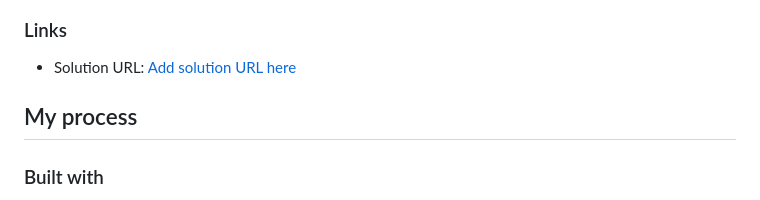
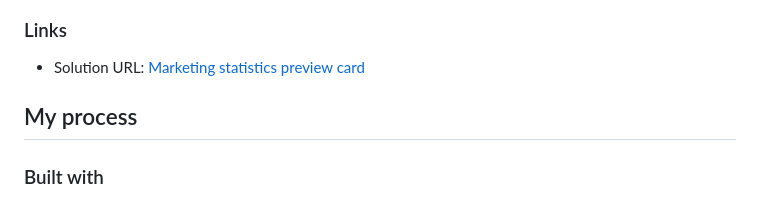
Before and after one commit to rileydevdzn/fluid-images-with-srcset, a Markdown page: README.md, the part around the change. GitHub-like rendering.

```diff
--- a/README.md
+++ b/README.md
@@ -44,7 +44,7 @@ The source files for this project included images for desktop and mobile that we
 
 ### Links
 
-- Solution URL: [Add solution URL here](https://your-solution-url.com)
+- Solution URL: [Marketing statistics preview card](https://rileydevdzn.github.io/marketing-statistics-card/)
 
 ## My process
 
```
